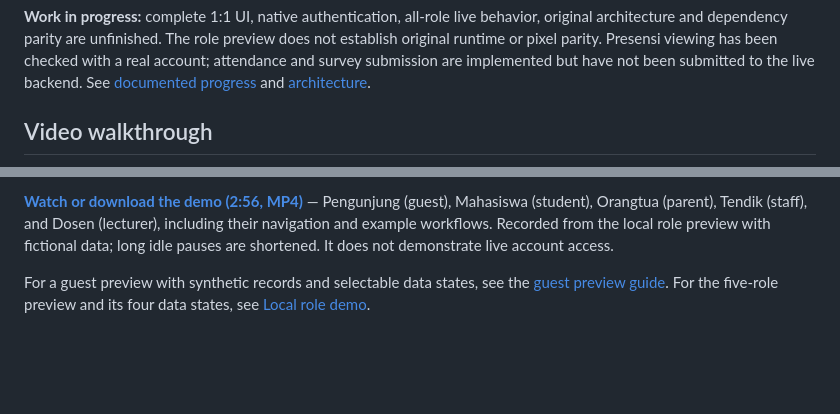
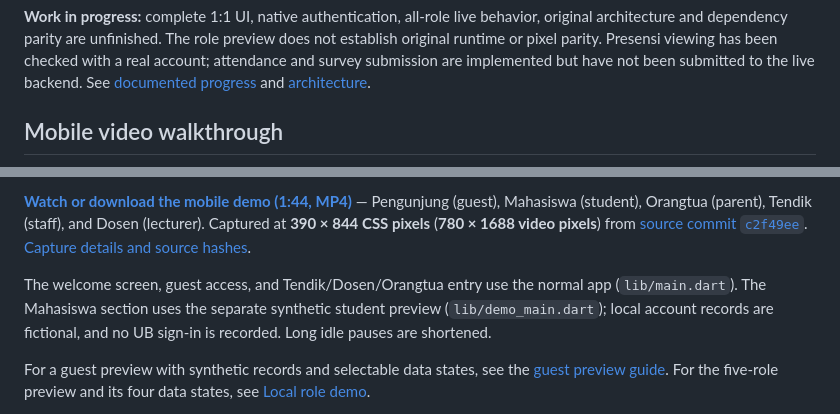
Before and after one commit to Malwildan/gapura-ub-rebuilt, a Markdown page: README.md, 2 parts joined by grey strips. GitHub-like rendering; blank space fills up the shorter version.

Commit message:
Replace desktop demo with current app mobile role walkthrough

```diff
--- a/README.md
+++ b/README.md
@@ -4,5 +4,5 @@ Unofficial Flutter reconstruction of **Gapura UB 3.3.38 (version code 194)**. It
 
 **Work in progress:** complete 1:1 UI, native authentication, all-role live behavior, original architecture and dependency parity are unfinished. The role preview does not establish original runtime or pixel parity. Presensi viewing has been checked with a real account; attendance and survey submission are implemented but have not been submitted to the live backend. See [documented progress](docs/PROGRESS.md) and [architecture](docs/ARCHITECTURE.md).
 
-## Video walkthrough
+## Mobile video walkthrough
 
@@ -10,5 +10,7 @@ Unofficial Flutter reconstruction of **Gapura UB 3.3.38 (version code 194)**. It
 
-**[Watch or download the demo (2:56, MP4)](docs/videos/all-roles-demo.mp4)** — Pengunjung (guest), Mahasiswa (student), Orangtua (parent), Tendik (staff), and Dosen (lecturer), including their navigation and example workflows. Recorded from the local role preview with fictional data; long idle pauses are shortened. It does not demonstrate live account access.
+**[Watch or download the mobile demo (1:44, MP4)](docs/videos/all-roles-mobile.mp4)** — Pengunjung (guest), Mahasiswa (student), Orangtua (parent), Tendik (staff), and Dosen (lecturer). Captured at **390 × 844 CSS pixels** (**780 × 1688 video pixels**) from [source commit `c2f49ee`](https://github.com/Malwildan/gapura-ub-rebuilt/commit/c2f49ee8e7ed597a30202e9454fee007d738bc04). [Capture details and source hashes](docs/videos/all-roles-mobile.json).
+
+The welcome screen, guest access, and Tendik/Dosen/Orangtua entry use the normal app (`lib/main.dart`). The Mahasiswa section uses the separate synthetic student preview (`lib/demo_main.dart`); local account records are fictional, and no UB sign-in is recorded. Long idle pauses are shortened.
 
 For a guest preview with synthetic records and selectable data states, see the [guest preview guide](docs/GUEST-PREVIEW.md). For the five-role preview and its four data states, see [Local role demo](docs/ROLE-DEMO.md).
 
```
Also changed, not shown: other parts of README.md (+1 -1 lines), docs/images/all-roles-mobile-preview.gif (added), docs/images/all-roles-preview.gif (deleted), 3 other files.
